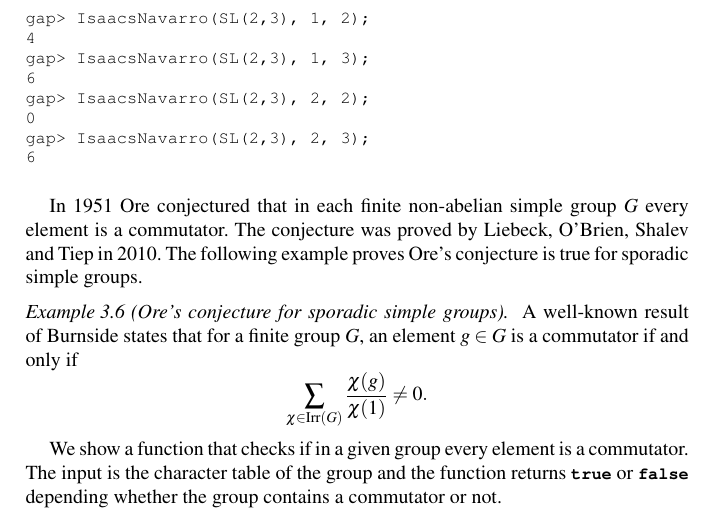
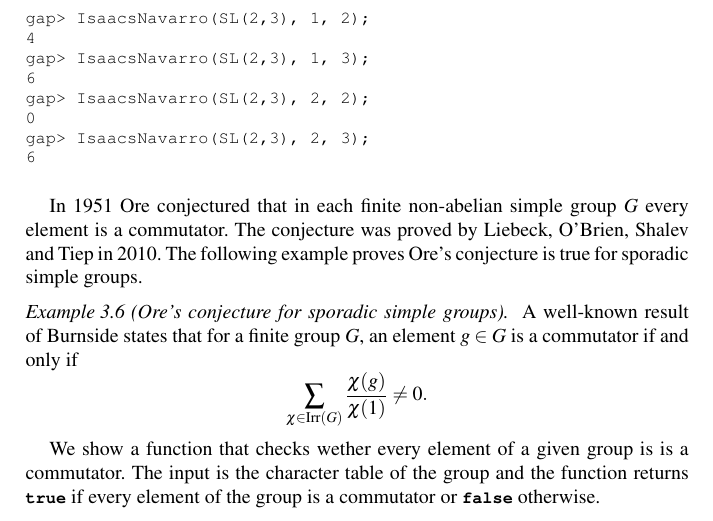
Before and after one commit to vendramin/gap, a LaTeX thesis (book.tex, which reads representations.tex): part of page 70 of 81, cut so that both start at the same text. Compiled offline with pdfLaTeX.

Commit message:
Updates from Overleaf

```diff
--- a/representations.tex
+++ b/representations.tex
@@ -254,10 +254,10 @@ for a finite group $G$, an element $g\in G$ is a commutator if and only if
 \sum_{\chi\in\Irr(G)}\frac{\chi(g)}{\chi(1)}\ne 0.
 \]
 
-We show a function that checks if in a given group
-every element is a commutator. The input is the character table of the group and
-the function returns \lstinline{true} or \lstinline{false} depending whether
-the group contains a commutator or not.
+We show a function that checks wether every element of a given group is
+is a commutator. The input is the character table of the group and
+the function returns \lstinline{true} if every element of the group is a commutator
+or \lstinline{false} otherwise.
 \begin{lstlisting}
 gap> Ore := function(char)
 > local s,f,k;
```
